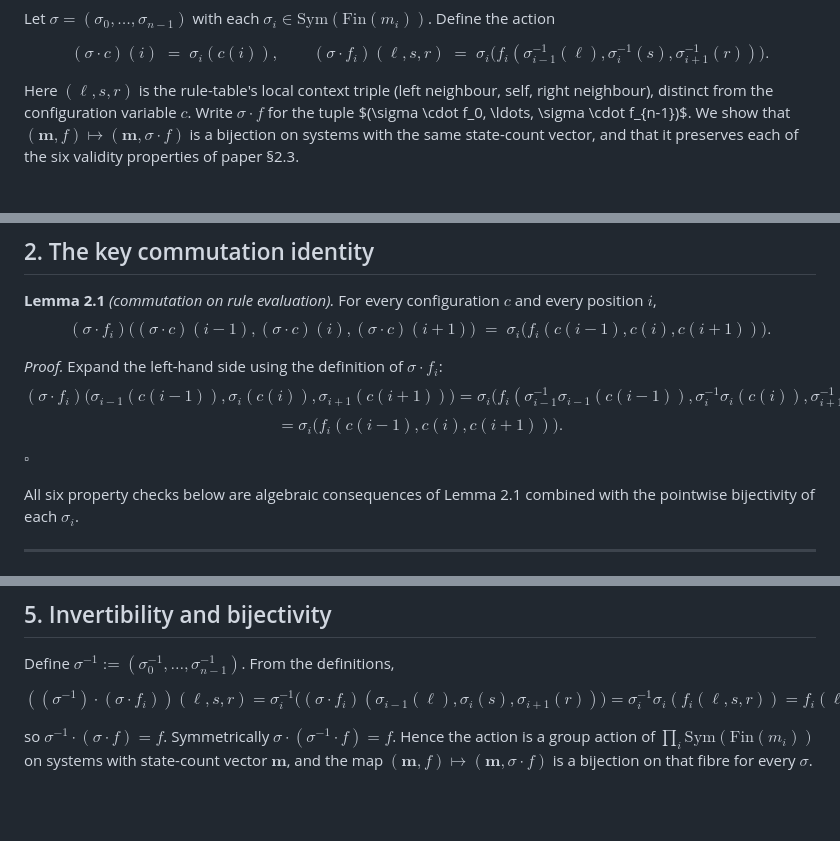
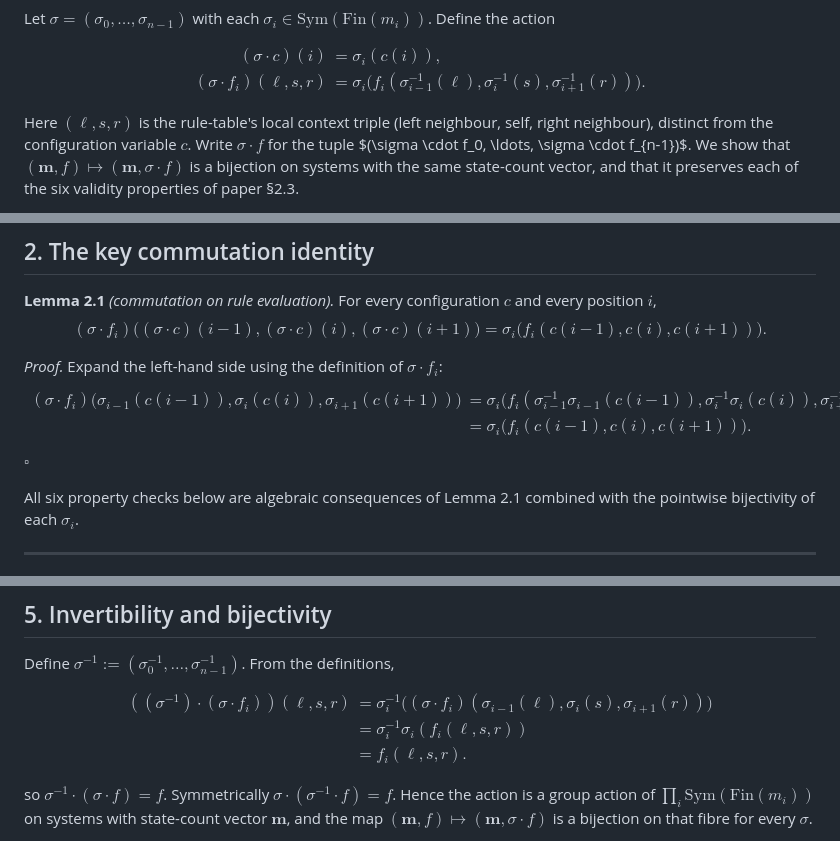
Before and after one commit to no-way-labs/minimum-state-product, a Markdown page: docs/state_label_renaming_proof.md, 3 parts joined by grey strips. Rendered like a GitHub page; blank space fills up the shorter version.

Commit message:
Fix math rendering in state label renaming proof

```diff
--- a/docs/state_label_renaming_proof.md
+++ b/docs/state_label_renaming_proof.md
@@ -26,11 +26,12 @@ $\sigma = (\sigma_0, \ldots, \sigma_{n-1})$ with each
 $\sigma_i \in \mathrm{Sym}(\mathrm{Fin}(m_i))$. Define the action
 
 $$
-(\sigma \cdot c)(i) \;=\; \sigma_i(c(i)),
-\qquad
-(\sigma \cdot f_i)(\ell, s, r) \;=\;
+\begin{aligned}
+(\sigma \cdot c)(i) &= \sigma_i(c(i)), \\
+(\sigma \cdot f_i)(\ell, s, r) &=
   \sigma_i\bigl( f_i(\sigma_{i-1}^{-1}(\ell), \sigma_i^{-1}(s),
                      \sigma_{i+1}^{-1}(r)) \bigr).
+\end{aligned}
 $$
 
 Here $(\ell, s, r)$ is the rule-table's local context triple (left
@@ -56,26 +57,25 @@ properties is the soundness half.
 **Lemma 2.1** *(commutation on rule evaluation).* For every
 configuration $c$ and every position $i$,
 $$
-(\sigma \cdot f_i)\bigl( (\sigma \cdot c)(i-1),
-                         (\sigma \cdot c)(i),
+(\sigma \cdot f_i)\bigl( (\sigma \cdot c)(i-1), (\sigma \cdot c)(i),
                          (\sigma \cdot c)(i+1) \bigr)
-\;=\;
+=
 \sigma_i\bigl( f_i(c(i-1), c(i), c(i+1)) \bigr).
 $$
 
 *Proof.* Expand the left-hand side using the definition of
 $\sigma \cdot f_i$:
 $$
-(\sigma \cdot f_i)\bigl( \sigma_{i-1}(c(i-1)),
-                          \sigma_i(c(i)),
-                          \sigma_{i+1}(c(i+1)) \bigr)
-=
+\begin{aligned}
+(\sigma \cdot f_i)\bigl( \sigma_{i-1}(c(i-1)), \sigma_i(c(i)),
+                         \sigma_{i+1}(c(i+1)) \bigr)
+&=
 \sigma_i\bigl( f_i(\sigma_{i-1}^{-1}\sigma_{i-1}(c(i-1)),
                    \sigma_i^{-1}\sigma_i(c(i)),
-                   \sigma_{i+1}^{-1}\sigma_{i+1}(c(i+1))) \bigr)
-$$
-$$
-= \sigma_i\bigl( f_i(c(i-1), c(i), c(i+1)) \bigr).
+                   \sigma_{i+1}^{-1}\sigma_{i+1}(c(i+1))) \bigr) \\
+&=
+\sigma_i\bigl( f_i(c(i-1), c(i), c(i+1)) \bigr).
+\end{aligned}
 $$
 $\square$
 
@@ -217,14 +217,16 @@ Define $\sigma^{-1} := (\sigma_0^{-1}, \ldots, \sigma_{n-1}^{-1})$.
 From the definitions,
 
 $$
+\begin{aligned}
 ((\sigma^{-1}) \cdot (\sigma \cdot f_i))(\ell, s, r)
-=
+&=
 \sigma_i^{-1}\bigl( (\sigma \cdot f_i)(\sigma_{i-1}(\ell), \sigma_i(s),
-                                       \sigma_{i+1}(r)) \bigr)
-=
-\sigma_i^{-1}\sigma_i(f_i(\ell, s, r))
-=
-f_i(\ell, s, r),
+                                       \sigma_{i+1}(r)) \bigr) \\
+&=
+\sigma_i^{-1}\sigma_i(f_i(\ell, s, r)) \\
+&=
+f_i(\ell, s, r).
+\end{aligned}
 $$
 
 so $\sigma^{-1} \cdot (\sigma \cdot f) = f$. Symmetrically
```
